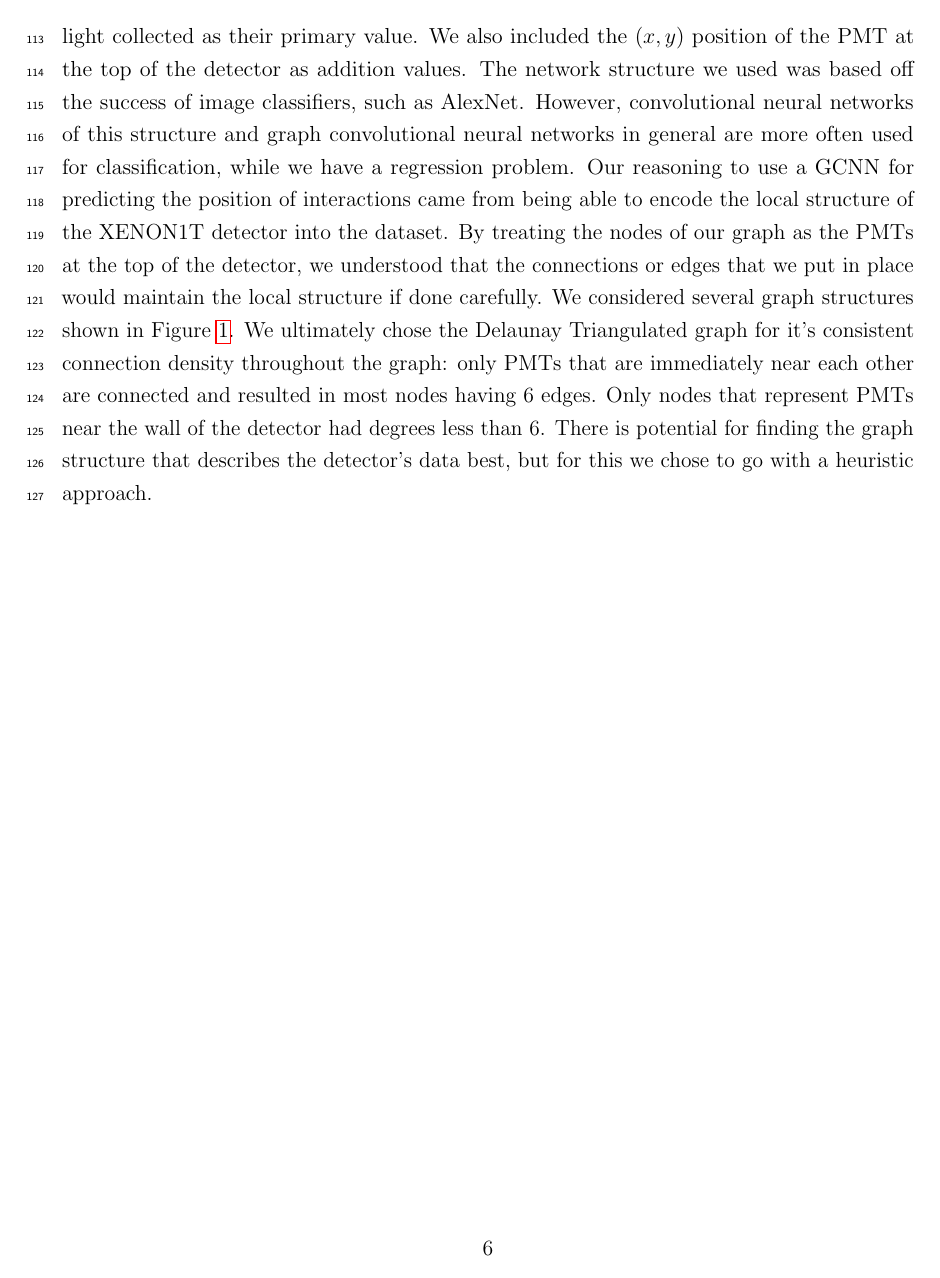
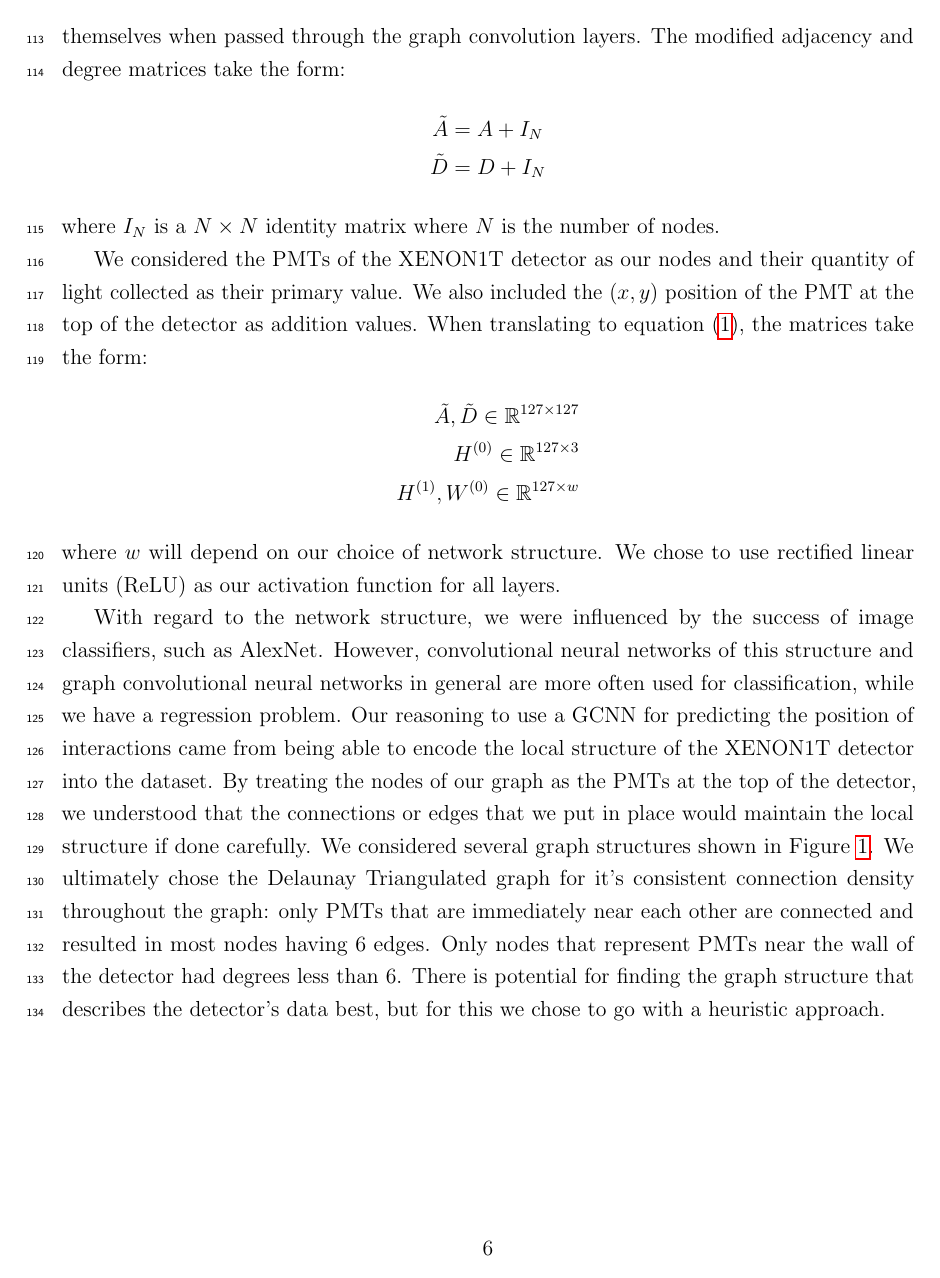
Before and after one commit to aeoranday/senior-thesis, a LaTeX thesis (thesis.tex, which reads neural.tex): page 7 of 12. Compiled offline with pdfLaTeX.

Commit message:
Defining the convolution equation more.

```diff
--- a/neural.tex
+++ b/neural.tex
@@ -55,7 +58,23 @@ where $H^{(0)}$ will be our initial input signal, $\tilde{A}$ and $\tilde{D}$ ar
+This means that nodes will connect to themselves and propagate values to themselves when passed through the graph convolution layers.
+The modified adjacency and degree matrices take the form:
+\begin{linenomath}\begin{align*}
+	\tilde{A} &= A + I_{N} \\
+	\tilde{D} &= D + I_{N}
+\end{align*}\end{linenomath}
+where $I_{N}$ is a $N \times N$ identity matrix where $N$ is the number of nodes.
 
 \par We considered the PMTs of the XENON1T detector as our nodes and their quantity of light collected as their primary value.
 We also included the $(x,y)$ position of the PMT at the top of the detector as addition values.
-The network structure we used was based off the success of image classifiers, such as AlexNet.
+When translating to equation (\ref{eq:conv}), the matrices take the form:
+\begin{linenomath}\begin{align*}
+	\tilde{A}, \tilde{D} \in \mathbb{R}^{127 \times 127} \\
+	H^{(0)} \in \mathbb{R}^{127 \times 3} \\
+	H^{(1)}, W^{(0)} \in \mathbb{R}^{127 \times w}
+\end{align*}\end{linenomath}
+where $w$ will depend on our choice of network structure.
+We chose to use rectified linear units (ReLU) as our activation function for all layers.
+
+\par With regard to the network structure, we were influenced by the success of image classifiers, such as AlexNet.
 However, convolutional neural networks of this structure and graph convolutional neural networks in general are more often used for classification, while we have a regression problem.
 Our reasoning to use a GCNN for predicting the position of interactions came from being able to encode the local structure of the XENON1T detector into the dataset.
 By treating the nodes of our graph as the PMTs at the top of the detector, we understood that the connections or edges that we put in place would maintain the local structure if done carefully.
```
Also changed, not shown: thesis.pdf, neural.tex (7 more changed lines).
